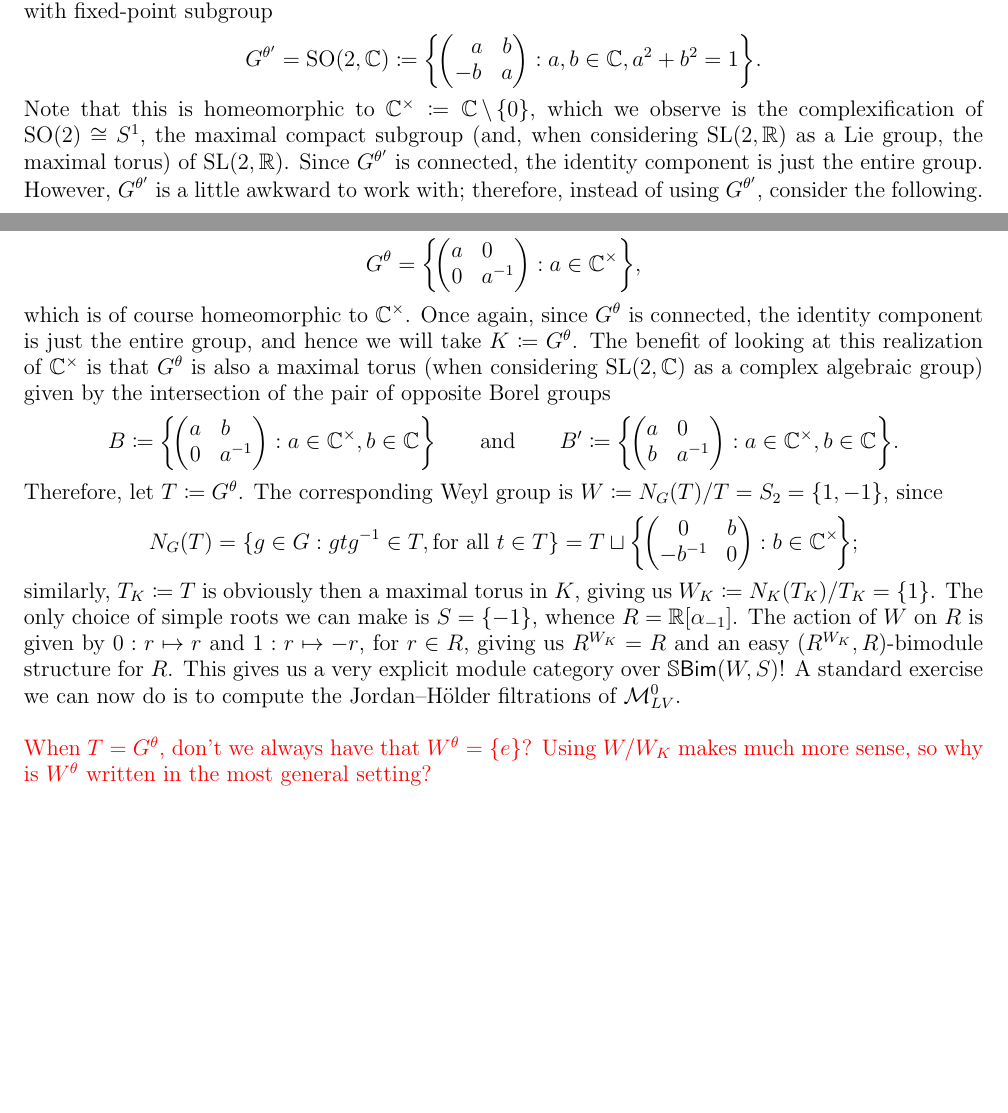
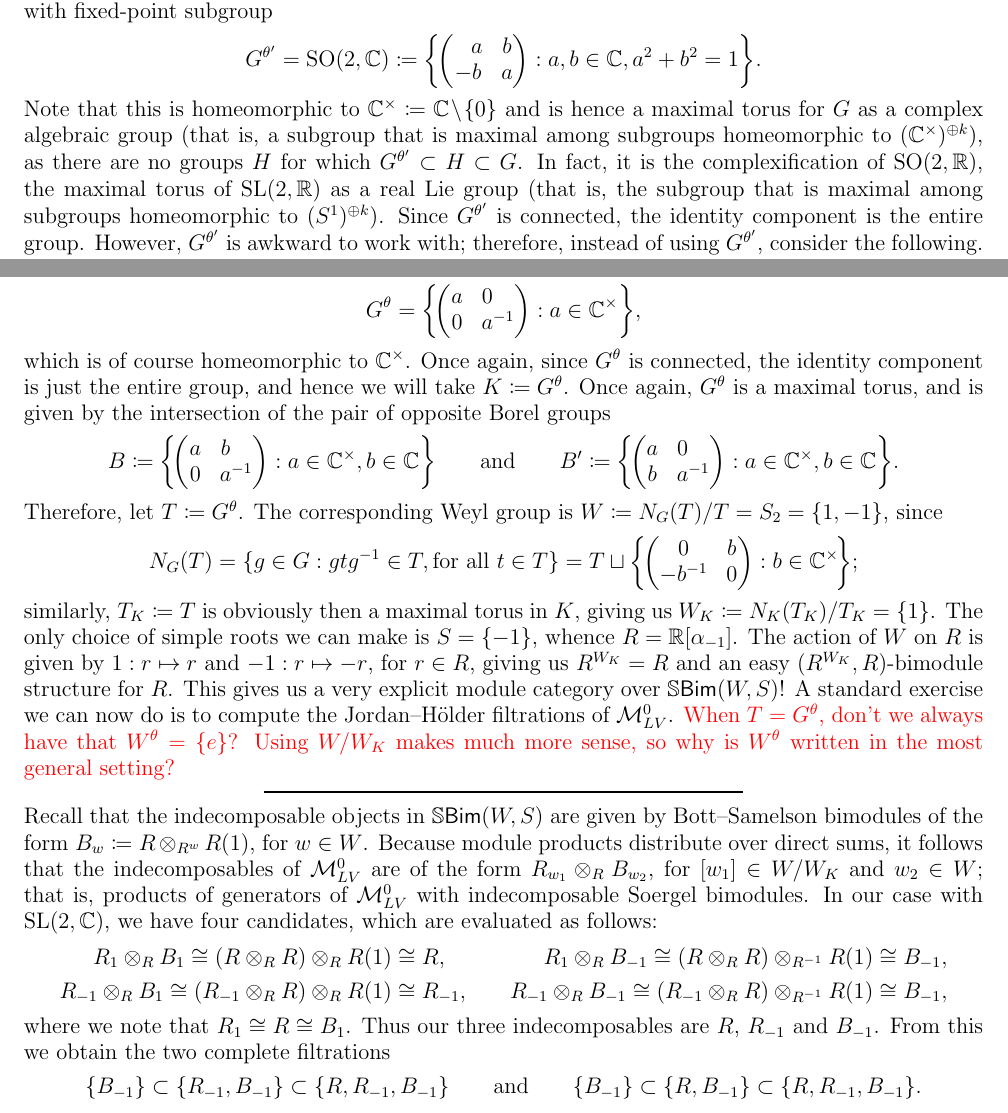
Before and after one commit to Delphinoid/delphinoid.github.io, a LaTeX paper (research/7/Notes.tex): two parts of pages 18 and 19 of 23 before the commit and two parts of pages 18 and 19 of 24 after it, joined at a grey line, cut so that both start at the same text, the shorter picture padded with empty space. The pictures show the PDF file research/7/Notes.pdf that the author committed with the source.

Commit message:
Modified birepresentation theory notes.

```diff
--- a/research/7/Notes.tex
+++ b/research/7/Notes.tex
@@ -719,7 +719,7 @@ Let's work through an example with $G \coloneqq \textnormal{SL}(2, \mathbb{C})$.
 G^{\theta'} = \textnormal{SO}(2, \mathbb{C}) \coloneqq \left\{\!\begin{pmatrix}\hphantom{-}a&b\\-b&a\end{pmatrix} : a, b \in \mathbb{C}, a^2 + b^2 = 1\right\}\!.
 \end{split}
 \end{align*}
-\noindent Note that this is homeomorphic to $\mathbb{C}^\times \coloneqq \mathbb{C}\!\setminus\!\{0\}$, which we observe is the complexification of $\textnormal{SO}(2) \cong S^1$, the maximal compact subgroup (and, when considering  $\textnormal{SL}(2, \mathbb{R})$ as a Lie group, the maximal torus) of $\textnormal{SL}(2, \mathbb{R})$. Since $G^{\theta'}$ is connected, the identity component is just the entire group. However, $G^{\theta'}$ is a little awkward to work with; therefore, instead of using $G^{\theta'}$, consider the following.\newpage
+\noindent Note that this is homeomorphic to $\mathbb{C}^\times \coloneqq \mathbb{C}\!\setminus\!\{0\}$ and is hence a maximal torus for $G$ as a complex algebraic group (that is, a subgroup that is maximal among subgroups homeomorphic to $(\mathbb{C}^\times)^{\oplus k}$), as there are no groups $H$ for which $G^{\theta'} \subset H \subset G$. In fact, it is the complexification of $\textnormal{SO}(2, \mathbb{R})$, the maximal torus of $\textnormal{SL}(2, \mathbb{R})$ as a real Lie group (that is, the subgroup that is maximal among subgroups homeomorphic to $(S^1)^{\oplus k}$). Since $G^{\theta'}$ is connected, the identity component is the entire group. However, $G^{\theta'}$ is awkward to work with; therefore, instead of using $G^{\theta'}$, consider the following.\newpage
 
 \noindent Suppose we conjugate $\theta'$ by the inner automorphism associated to the matrix
 \begin{align*}
@@ -740,7 +740,7 @@ h \coloneqq \frac{1}{\csqrt{2}}\begin{pmatrix}1&i\\i&1\end{pmatrix}\! \in \textn
 G^\theta = \left\{\!\begin{pmatrix}a&0\hphantom{{}^{-1}}\\0&a^{-1}\end{pmatrix} : a \in \mathbb{C}^\times\right\}\!,
 \end{split}
 \end{align*}
-\noindent which is of course homeomorphic to $\mathbb{C}^\times$. Once again, since $G^\theta$ is connected, the identity component is just the entire group, and hence we will take $K \coloneqq G^\theta$. The benefit of looking at this realization of $\mathbb{C}^\times$ is that $G^\theta$ is also a maximal torus (when considering $\textnormal{SL}(2, \mathbb{C})$ as a complex algebraic group) given by the intersection of the pair of opposite Borel groups
+\noindent which is of course homeomorphic to $\mathbb{C}^\times$. Once again, since $G^\theta$ is connected, the identity component is just the entire group, and hence we will take $K \coloneqq G^\theta$. Once again, $G^\theta$ is a maximal torus, and is given by the intersection of the pair of opposite Borel groups
 \begin{align*}
 \begin{split}
 B \coloneqq \left\{\!\begin{pmatrix}a&b\hphantom{{}^{-1}}\\0&a^{-1}\end{pmatrix} : a \in \mathbb{C}^\times, b \in \mathbb{C}\right\}\!\qquad\text{and}\qquad B' \coloneqq \left\{\!\begin{pmatrix}a&0\hphantom{{}^{-1}}\\b&a^{-1}\end{pmatrix} : a \in \mathbb{C}^\times, b \in \mathbb{C}\right\}\!.
@@ -752,4 +752,18 @@ B \coloneqq \left\{\!\begin{pmatrix}a&b\hphantom{{}^{-1}}\\0&a^{-1}\end{pmatrix}
 N_G(T) = \{g \in G : gtg^{-1} \in T, \textnormal{for all $t \in T$}\} = T \sqcup \left\{\!\begin{pmatrix}0&b\\-b^{-1}&0\end{pmatrix} : b \in \mathbb{C}^\times\!\right\}\!;
 \end{split}
 \end{align*}
-\noindent similarly, $T_K \coloneqq T$ is obviously then a maximal torus in $K$, giving us $W_K \coloneqq N_K(T_K)/T_K = \{1\}$. The only choice of simple roots we can make is $S = \{-1\}$, whence $R = \mathbb{R}[\alpha_{-1}]$. The action of $W$ on $R$ is given by $0 : r \mapsto r$ and $1 : r \mapsto -r$, for $r \in R$, giving us $R^{W_K} = R$ and an easy $(R^{W_K}, R)$-bimodule structure for $R$. This gives us a very explicit module category over $\mathbb{S}\textcat{Bim}(W, S)$! A standard exercise we can now do is to compute the Jordan--H\"{o}lder filtrations of $\mathcal{M}_{LV}^0$.\\
+\noindent similarly, $T_K \coloneqq T$ is obviously then a maximal torus in $K$, giving us $W_K \coloneqq N_K(T_K)/T_K = \{1\}$. The only choice of simple roots we can make is $S = \{-1\}$, whence $R = \mathbb{R}[\alpha_{-1}]$. The action of $W$ on $R$ is given by $1 : r \mapsto r$ and $-1 : r \mapsto -r$, for $r \in R$, giving us $R^{W_K} = R$ and an easy $(R^{W_K}, R)$-bimodule structure for $R$. This gives us a very explicit module category over $\mathbb{S}\textcat{Bim}(W, S)$! A standard exercise we can now do is to compute the Jordan--H\"{o}lder filtrations of $\mathcal{M}_{LV}^0$. \textcolor{red}{When $T = G^\theta$, don't we always have that $W^\theta = \{e\}$? Using $W/W_K$ makes much more sense, so why is $W^\theta$ written in the most general setting?}\\[-1.5\baselineskip]%; therefore it is easily seen to be multifinitary.\\[-1.5\baselineskip]
+\begin{center}
+\rule{0.5\linewidth}{1pt}
+\end{center}
+\noindent\\[-\baselineskip]
+\noindent Recall that the indecomposable objects in $\mathbb{S}\textcat{Bim}(W, S)$ are given by Bott--Samelson bimodules of the form $B_w \coloneqq R \otimes_{R^w} R(1)$, for $w \in W$. Because module products distribute over direct sums, it follows that the indecomposables of $\mathcal{M}_{LV}^0$ are of the form $R_{w_1} \otimes_R B_{w_2}$, for $[w_1] \in W/W_K$ and $w_2 \in W$; that is, products of generators of $\mathcal{M}_{LV}^0$ with indecomposable Soergel bimodules. In our case with $\textnormal{SL}(2, \mathbb{C})$, we have four candidates, which are evaluated as follows:
+\begin{alignat*}{2}
+R_1 \otimes_R B_1 \cong (R \otimes_R R) \otimes_R R(1) &\cong R,&\qquad R_1 \otimes_R B_{-1} \cong (R \otimes_R R) \otimes_{R^{-1}} R(1) &\cong B_{-1},\\
+R_{-1} \otimes_R B_1 \cong (R_{-1} \otimes_R R) \otimes_R R(1) &\cong R_{-1},&\qquad R_{-1} \otimes_R B_{-1} \cong (R_{-1} \otimes_R R) \otimes_{R^{-1}} R(1) &\cong B_{-1},
+\end{alignat*}
+\noindent where we note that $R_1 \cong R \cong B_1$. Thus our three indecomposables are $R$, $R_{-1}$ and $B_{-1}$. From this we obtain the two complete filtrations
+\begin{align*}
+\begin{split}
+\{B_{-1}\} \subset \{R_{-1}, B_{-1}\} \subset \{R, R_{-1}, B_{-1}\}\qquad\text{and}\qquad\{B_{-1}\} \subset \{R, B_{-1}\} \subset \{R, R_{-1}, B_{-1}\}.
+\end{split}
@@ -758,4 +774,3 @@ N_G(T) = \{g \in G : gtg^{-1} \in T, \textnormal{for all $t \in T$}\} = T \sqcup
-\noindent\textcolor{red}{When $T = G^\theta$, don't we always have that $W^\theta = \{e\}$? Using $W/W_K$ makes much more sense, so why is $W^\theta$ written in the most general setting?}\\
 %In other words, we can (and usually will) start with a Lie group $G_\mathbb{R}$. As a first example, let's start with $G_\mathbb{R} \coloneqq \textnormal{SL}(2, \mathbb{R})$, which admits the maximal compact subgroup $K_\mathbb{R} \coloneqq \textnormal{SO}(2)$ (this is also its maximal torus). The complexification of $G_\mathbb{R}$ is of course $G \coloneqq \textnormal{SL}(2, \mathbb{C})$, while the complexification of $K_\mathbb{R}$ is homeomorphic to the subgroup $K$ of diagonal matrices in $G$. A maximal torus $T$ for $G$ is the subgroup of diagonal matrices in $\textnormal{SU}(2)$, whence the Weyl group of $G$ is $W \coloneqq N_G(T)/T = \mathbb{Z}/2\mathbb{Z}$, as
 %\begin{align*}
 %\begin{split}
```
Also changed, not shown: research/7/Notes.pdf, research/7/Notes.tex (8 more changed lines).
